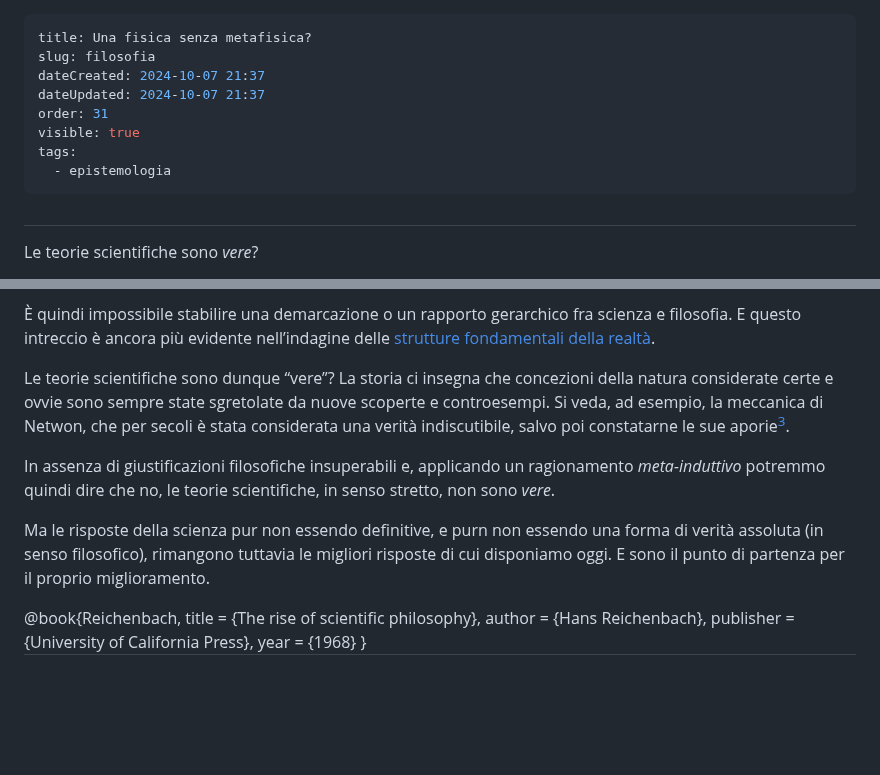
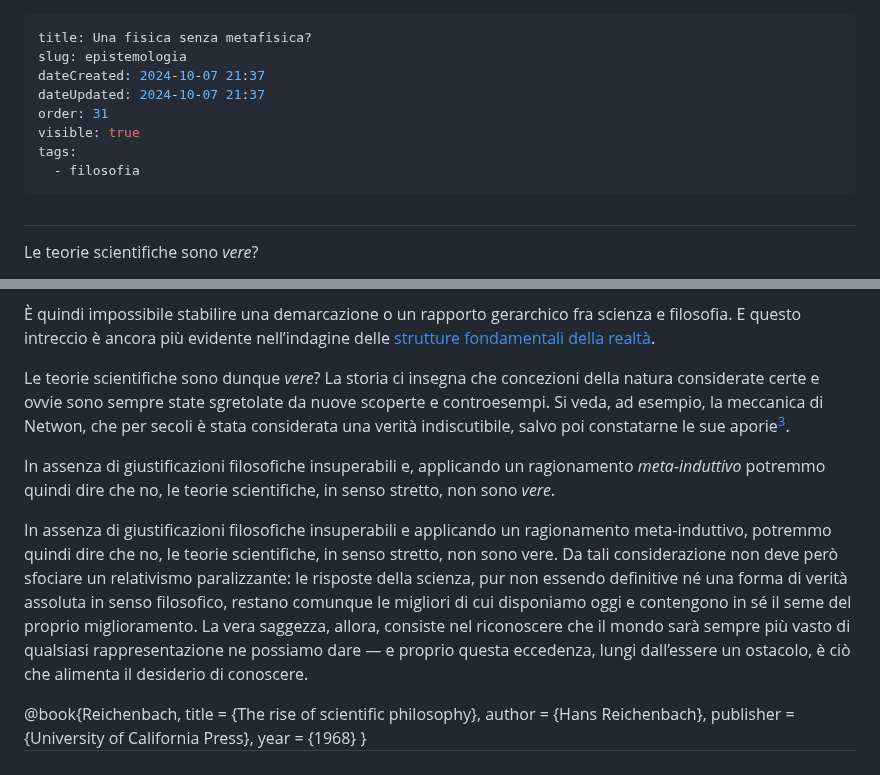
Before and after one commit to parry84/parry84.github.io, a Markdown page: src/notes/epistemologia.md, 2 parts joined by grey strips. Rendered like a GitHub page; blank space fills up the shorter version.

Commit message:
💬 update note about epistemology

```diff
--- a/src/notes/epistemologia.md
+++ b/src/notes/epistemologia.md
@@ -1,12 +1,12 @@
 ---
 title: Una fisica senza metafisica?
-slug: filosofia
+slug: epistemologia
 dateCreated: 2024-10-07 21:37
 dateUpdated: 2024-10-07 21:37
 order: 31
 visible: true
 tags:
-  - epistemologia
+  - filosofia
 ---
 
 ##
@@ -33,13 +33,13 @@ Ai nostri giorni il materialismo filosofico è talmente pervasivo da essere dato
 
 È quindi impossibile stabilire una demarcazione o un rapporto gerarchico fra scienza e filosofia. E questo intreccio è ancora più evidente nell’indagine delle [strutture fondamentali della realtà](/notes/principio/).
 
-Le teorie scientifiche sono dunque “vere”? La storia ci insegna che concezioni della natura considerate certe e ovvie sono sempre state sgretolate da nuove scoperte e controesempi. Si veda, ad esempio, la meccanica di Netwon, che per secoli è stata considerata una verità indiscutibile, salvo poi constatarne le sue aporie[^3].
+Le teorie scientifiche sono dunque _vere_? La storia ci insegna che concezioni della natura considerate certe e ovvie sono sempre state sgretolate da nuove scoperte e controesempi. Si veda, ad esempio, la meccanica di Netwon, che per secoli è stata considerata una verità indiscutibile, salvo poi constatarne le sue aporie[^3].
 
 [^3]: E i suoi successori, ossia la Teoria della Relatività e la Meccanica Quantistica, presentano a loro volta delle incompatibilità nella formualazione della gravità. Pertanto potrebbero essere rimpazzate in futuro da una nuova teoria più completa, come la Teoria delle Stringhe.
 
 In assenza di giustificazioni filosofiche insuperabili e, applicando un ragionamento _meta-induttivo_ potremmo quindi dire che no, le teorie scientifiche, in senso stretto, non sono _vere_.
 
-Ma le risposte della scienza pur non essendo definitive, e purn non essendo una forma di verità assoluta (in senso filosofico), rimangono tuttavia le migliori risposte di cui disponiamo oggi. E sono il punto di partenza per il proprio miglioramento.
+In assenza di giustificazioni filosofiche insuperabili e applicando un ragionamento meta-induttivo, potremmo quindi dire che no, le teorie scientifiche, in senso stretto, non sono vere. Da tali considerazione non deve però sfociare un relativismo paralizzante: le risposte della scienza, pur non essendo definitive né una forma di verità assoluta in senso filosofico, restano comunque le migliori di cui disponiamo oggi e contengono in sé il seme del proprio miglioramento. La vera saggezza, allora, consiste nel riconoscere che il mondo sarà sempre più vasto di qualsiasi rappresentazione ne possiamo dare — e proprio questa eccedenza, lungi dall’essere un ostacolo, è ciò che alimenta il desiderio di conoscere.
 
 <bibliography>
 @book{Reichenbach,
```
Also changed, not shown: other parts of src/notes/epistemologia.md (+1 -1 lines).
